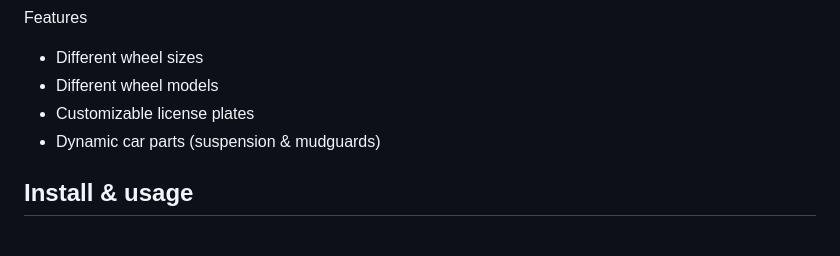
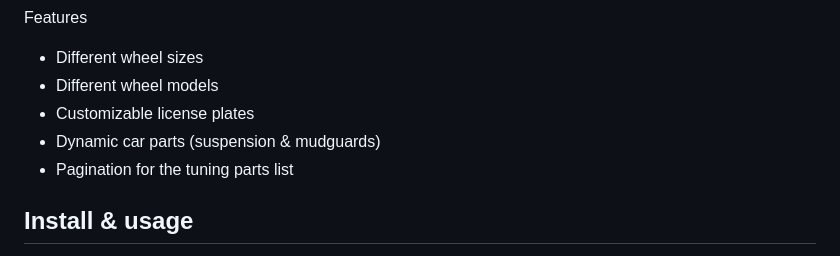
Before and after one commit to St1ngLeR/CDExtraCustomization, a Markdown page: README.md, the part around the change. Rendered like a GitHub page.

```diff
--- a/README.md
+++ b/README.md
@@ -7,6 +7,7 @@ Features
 - Different wheel models
 - Customizable license plates
 - Dynamic car parts (suspension & mudguards)
+- Pagination for the tuning parts list
 
 ## Install & usage
 To make ASI plugin work in the game you need to use [ThirteenAG's Ultimate ASI Loader](https://github.com/ThirteenAG/Ultimate-ASI-Loader) and put plugin files in to game directory or folders mentioned in ThirteenAG's loader GitHub page.
```
